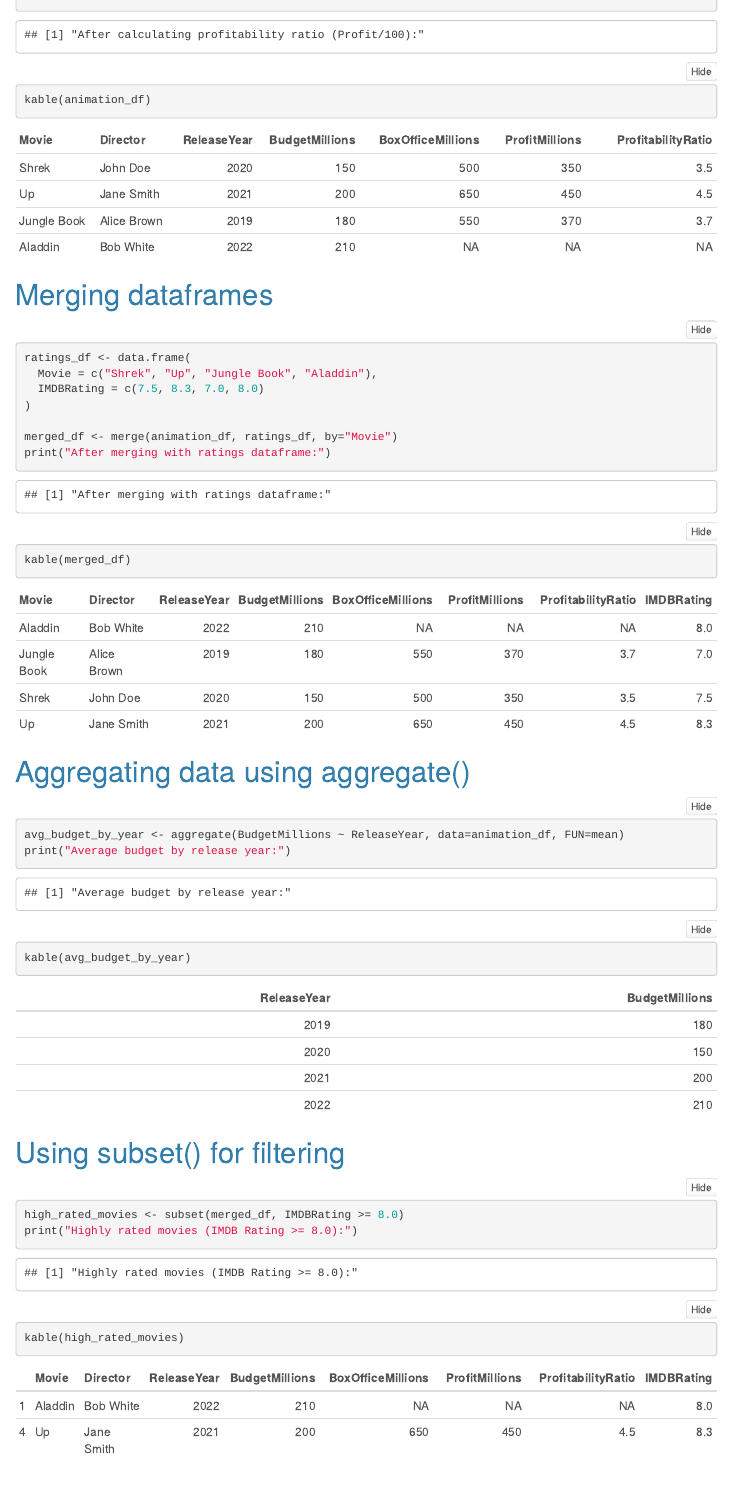
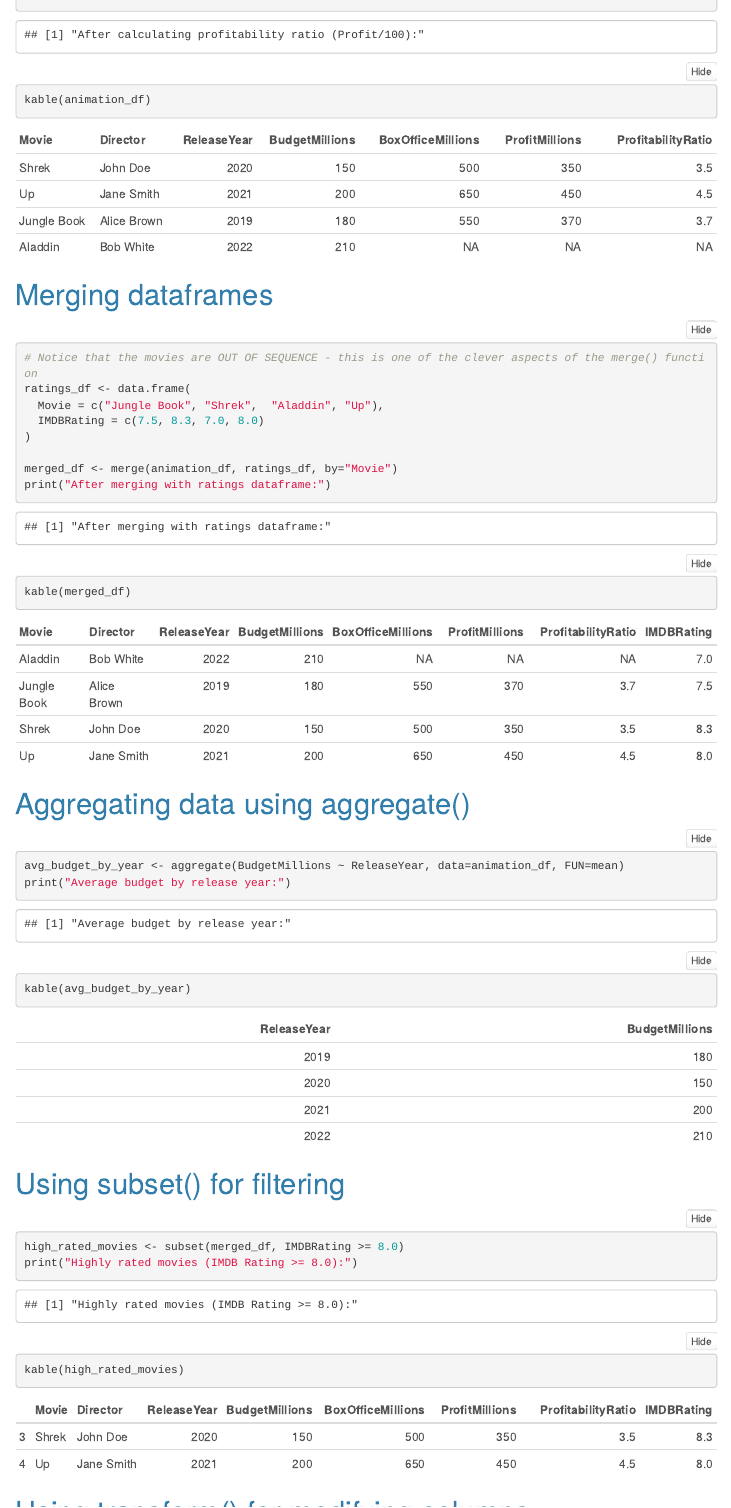
Before and after one commit to nmcguinness/2023_MSC_DataAnalytics_IntroToR, an R Markdown document (Examples/5_UsingDataframes.Rmd): the page in a window 1100 px wide, from 4670 px down. Rendered offline with R 4.5, knitr and Pandoc, with nearby package versions; folded parts are opened; menus at the side of the page are left out.

Commit message:
:memo: Added comment

````diff
--- a/Examples/5_UsingDataframes.Rmd
+++ b/Examples/5_UsingDataframes.Rmd
@@ -119,8 +119,9 @@ kable(animation_df)
 
 ```{r}
 
+# Notice that the movies are OUT OF SEQUENCE - this is one of the clever aspects of the merge() function
 ratings_df <- data.frame(
-  Movie = c("Shrek", "Up", "Jungle Book", "Aladdin"),
+  Movie = c("Jungle Book", "Shrek",  "Aladdin", "Up"),
   IMDBRating = c(7.5, 8.3, 7.0, 8.0)
 )
 
````
Also changed, not shown: Examples/5_UsingDataframes.html.
